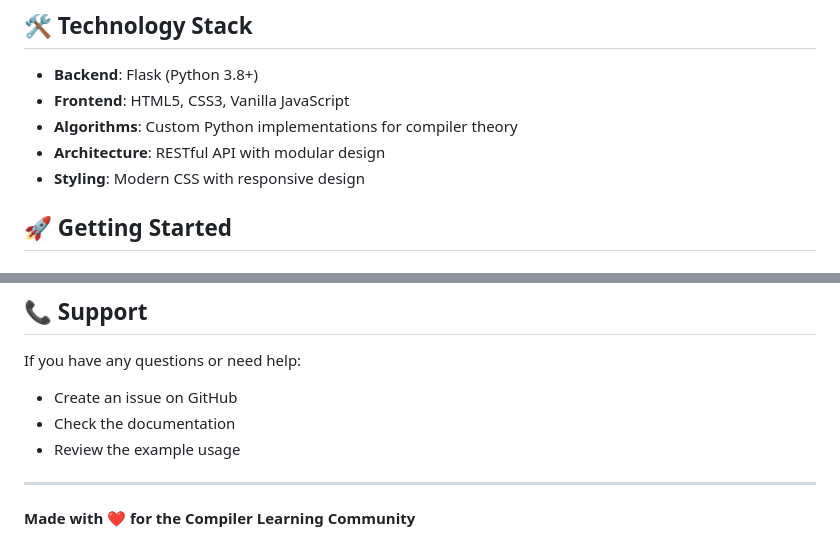
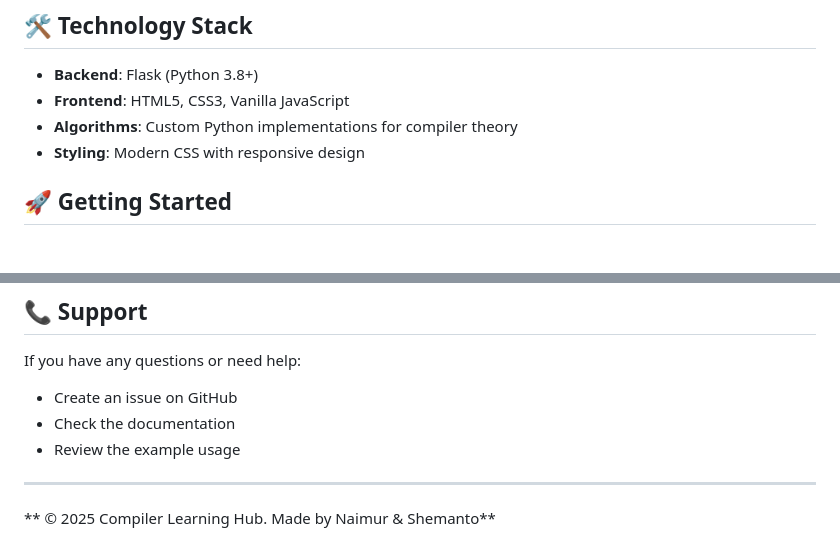
Before and after one commit to MNR-Tushar/Compiler-Learning-Hub, a Markdown page: README.md, 2 parts joined by grey strips. GitHub-like rendering.

```diff
--- a/README.md
+++ b/README.md
@@ -29,7 +35,6 @@ A comprehensive, interactive web application for learning compiler theory concep
 - **Backend**: Flask (Python 3.8+)
 - **Frontend**: HTML5, CSS3, Vanilla JavaScript
 - **Algorithms**: Custom Python implementations for compiler theory
-- **Architecture**: RESTful API with modular design
 - **Styling**: Modern CSS with responsive design
 
 ## 🚀 Getting Started
@@ -197,4 +163,4 @@ If you have any questions or need help:
 
 ---
 
-**Made with ❤️ for the Compiler Learning Community**
+** © 2025 Compiler Learning Hub. Made by Naimur & Shemanto**
```
Also changed, not shown: other parts of README.md (+7 -40 lines).
